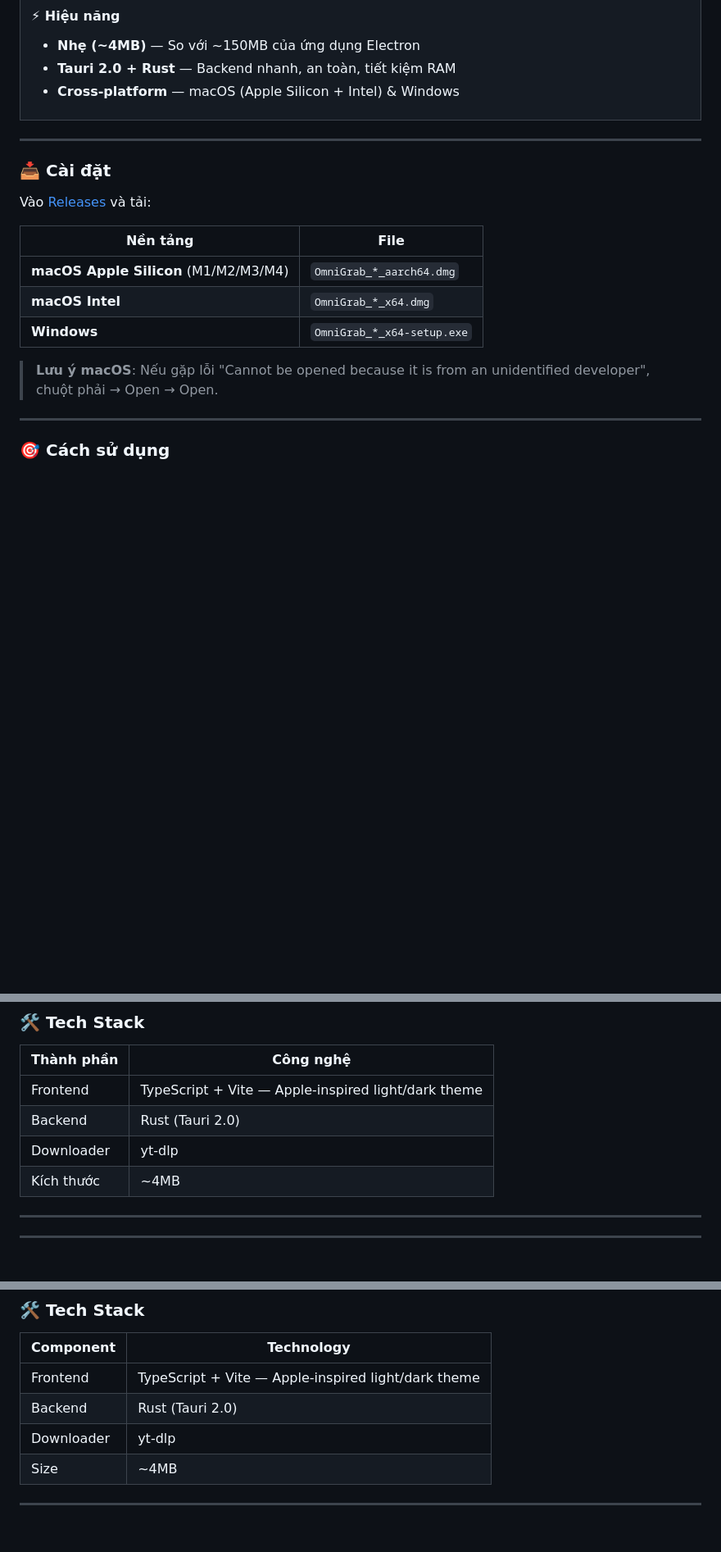
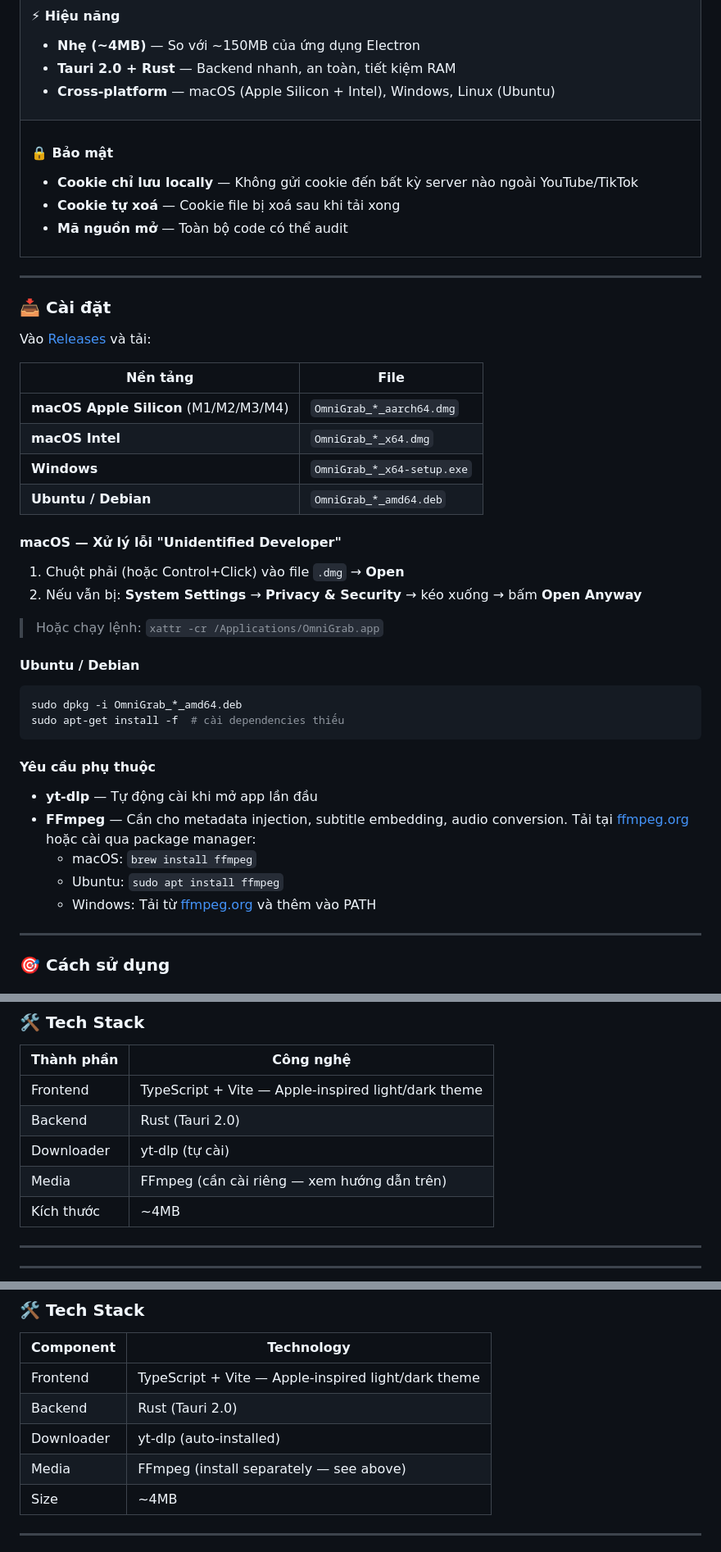
Before and after one commit to nv-minh/YoutubePlaylistDownloaderApp, a Markdown page: README.md, 3 parts joined by grey strips. Shown at 82% size. Rendered like a GitHub page; blank space fills up the shorter version.

````diff
--- a/README.md
+++ b/README.md
@@ -95,7 +95,15 @@
 #### ⚡ Hiệu năng
 - **Nhẹ (~4MB)** — So với ~150MB của ứng dụng Electron
 - **Tauri 2.0 + Rust** — Backend nhanh, an toàn, tiết kiệm RAM
-- **Cross-platform** — macOS (Apple Silicon + Intel) & Windows
+- **Cross-platform** — macOS (Apple Silicon + Intel), Windows, Linux (Ubuntu)
+
+</td></tr>
+<tr><td>
+
+#### 🔒 Bảo mật
+- **Cookie chỉ lưu locally** — Không gửi cookie đến bất kỳ server nào ngoài YouTube/TikTok
+- **Cookie tự xoá** — Cookie file bị xoá sau khi tải xong
+- **Mã nguồn mở** — Toàn bộ code có thể audit
 
 </td></tr>
 </table>
@@ -111,8 +119,26 @@ Vào [Releases](https://github.com/nv-minh/YoutubePlaylistDownloaderApp/releases
 | **macOS Apple Silicon** (M1/M2/M3/M4) | `OmniGrab_*_aarch64.dmg` |
 | **macOS Intel** | `OmniGrab_*_x64.dmg` |
 | **Windows** | `OmniGrab_*_x64-setup.exe` |
+| **Ubuntu / Debian** | `OmniGrab_*_amd64.deb` |
 
-> **Lưu ý macOS**: Nếu gặp lỗi "Cannot be opened because it is from an unidentified developer", chuột phải → Open → Open.
+#### macOS — Xử lý lỗi "Unidentified Developer"
+1. Chuột phải (hoặc Control+Click) vào file `.dmg` → **Open**
+2. Nếu vẫn bị: **System Settings** → **Privacy & Security** → kéo xuống → bấm **Open Anyway**
+
+> Hoặc chạy lệnh: `xattr -cr /Applications/OmniGrab.app`
+
+#### Ubuntu / Debian
+```bash
+sudo dpkg -i OmniGrab_*_amd64.deb
+sudo apt-get install -f  # cài dependencies thiếu
+```
+
+#### Yêu cầu phụ thuộc
+- **yt-dlp** — Tự động cài khi mở app lần đầu
+- **FFmpeg** — Cần cho metadata injection, subtitle embedding, audio conversion. Tải tại [ffmpeg.org](https://ffmpeg.org/download.html) hoặc cài qua package manager:
+  - macOS: `brew install ffmpeg`
+  - Ubuntu: `sudo apt install ffmpeg`
+  - Windows: Tải từ [ffmpeg.org](https://ffmpeg.org/download.html) và thêm vào PATH
 
 ---
 
@@ -193,7 +219,8 @@ npm run tauri dev
 |-----------|-----------|
 | Frontend | TypeScript + Vite — Apple-inspired light/dark theme |
 | Backend | Rust (Tauri 2.0) |
-| Downloader | yt-dlp |
+| Downloader | yt-dlp (tự cài) |
+| Media | FFmpeg (cần cài riêng — xem hướng dẫn trên) |
 | Kích thước | ~4MB |
 
 ---
@@ -372,7 +425,8 @@ npm run tauri dev
 |-----------|-----------|
 | Frontend | TypeScript + Vite — Apple-inspired light/dark theme |
 | Backend | Rust (Tauri 2.0) |
-| Downloader | yt-dlp |
+| Downloader | yt-dlp (auto-installed) |
+| Media | FFmpeg (install separately — see above) |
 | Size | ~4MB |
 
 ---
````
Also changed, not shown: other parts of README.md (+28 -2 lines).
